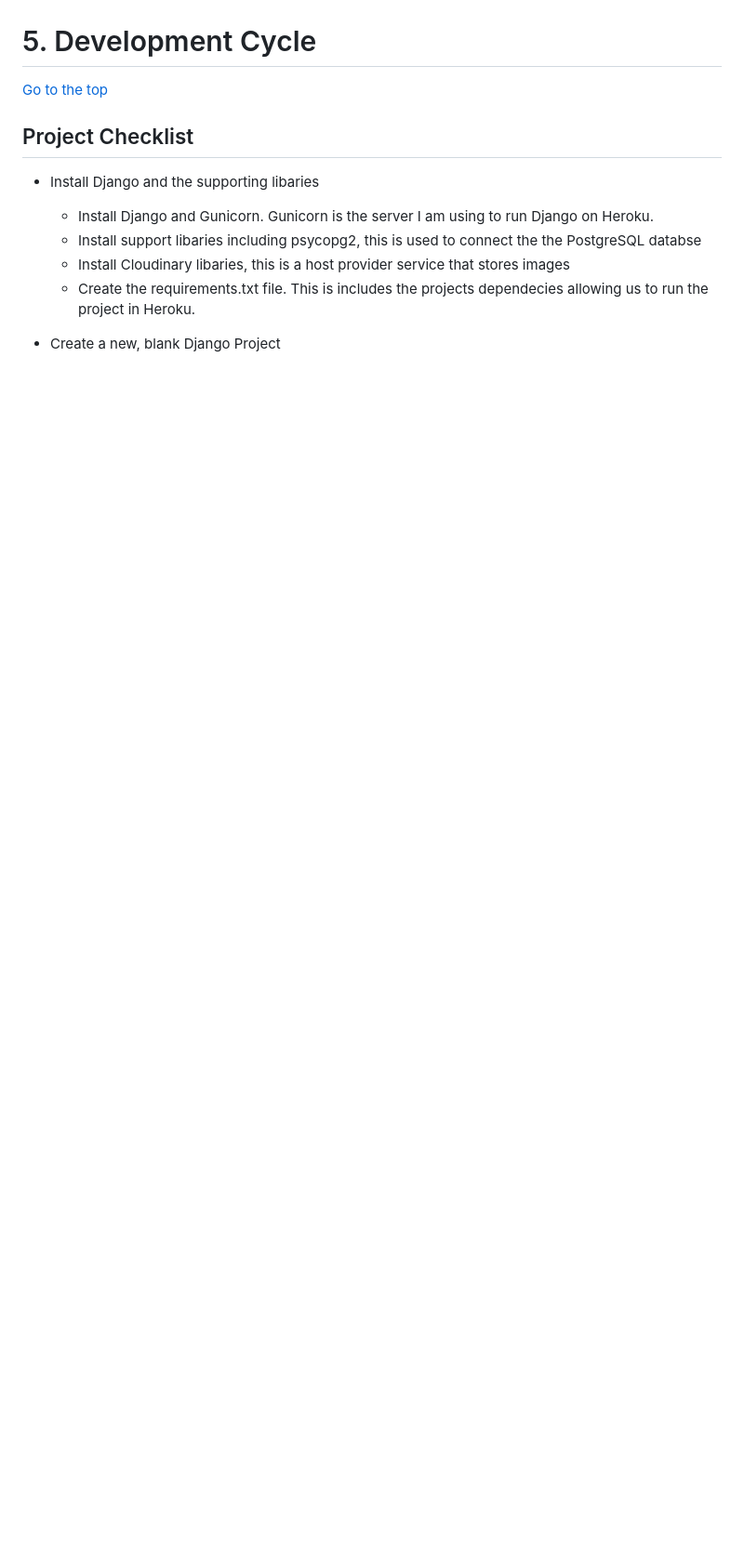
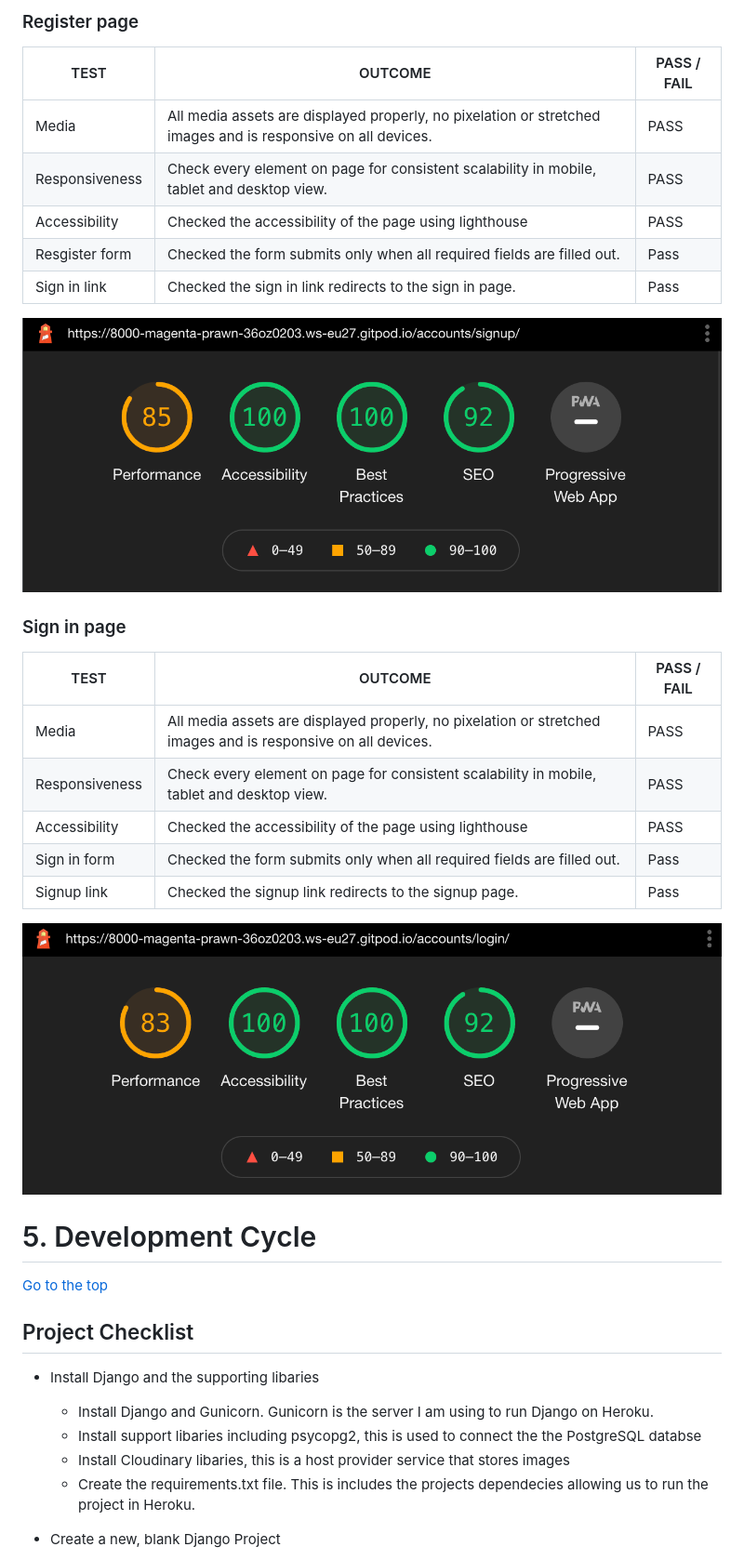
Before and after one commit to Code-Institute-Submissions/iKelvvv-MS4, a Markdown page: README.md, the part around the change printed below. Shown: that part at 93% size. Drawn GitHub-style; pictures changed too: documentation_assets/images/sign_in_google_lighthouse.png (added), documentation_assets/images/sign_up_google_lighthouse.png (added); blank space fills up the shorter version.

```diff
--- a/README.md
+++ b/README.md
@@ -427,4 +436,25 @@ If not signed in | Checked to see if the user has not signed in the booking form
 
+### Register page
+TEST            | OUTCOME                          | PASS / FAIL
+--------------- | -------------------------------- | ---------------
+Media | All media assets are displayed properly, no pixelation or stretched images and is responsive on all devices. | PASS
+Responsiveness | Check every element on page for consistent scalability in mobile, tablet and desktop view.| PASS
+Accessibility | Checked the accessibility of the page using lighthouse| PASS
+Resgister form | Checked the form submits only when all required fields are filled out. | Pass
+Sign in link | Checked the sign in link redirects to the sign in page. | Pass
+
+![signup_google_lighthouse](documentation_assets/images/sign_up_google_lighthouse.png)
+
+### Sign in page
+TEST            | OUTCOME                          | PASS / FAIL
+--------------- | -------------------------------- | ---------------
+Media | All media assets are displayed properly, no pixelation or stretched images and is responsive on all devices. | PASS
+Responsiveness | Check every element on page for consistent scalability in mobile, tablet and desktop view.| PASS
+Accessibility | Checked the accessibility of the page using lighthouse| PASS
+Sign in form | Checked the form submits only when all required fields are filled out. | Pass
+Signup link | Checked the signup link redirects to the signup page. | Pass
+
+![sign_in_google_lighthouse](documentation_assets/images/sign_in_google_lighthouse.png)
 
 <a name="development-cycle"></a>
 
```
Also changed, not shown: other parts of README.md (+14 -0 lines), documentation_assets/images/contact_google_lighthouse.png, documentation_assets/images/edit_profile_google_lighthouse.png (added).
